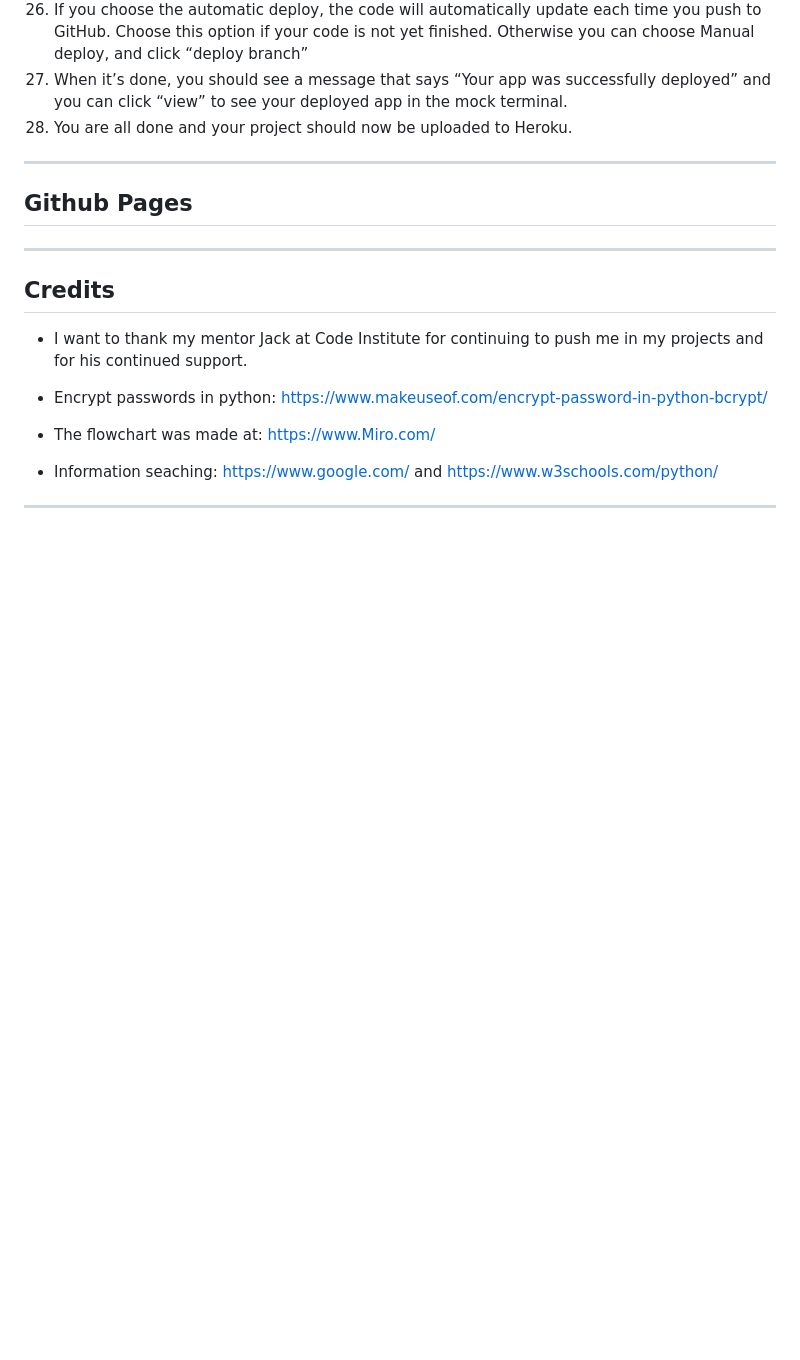
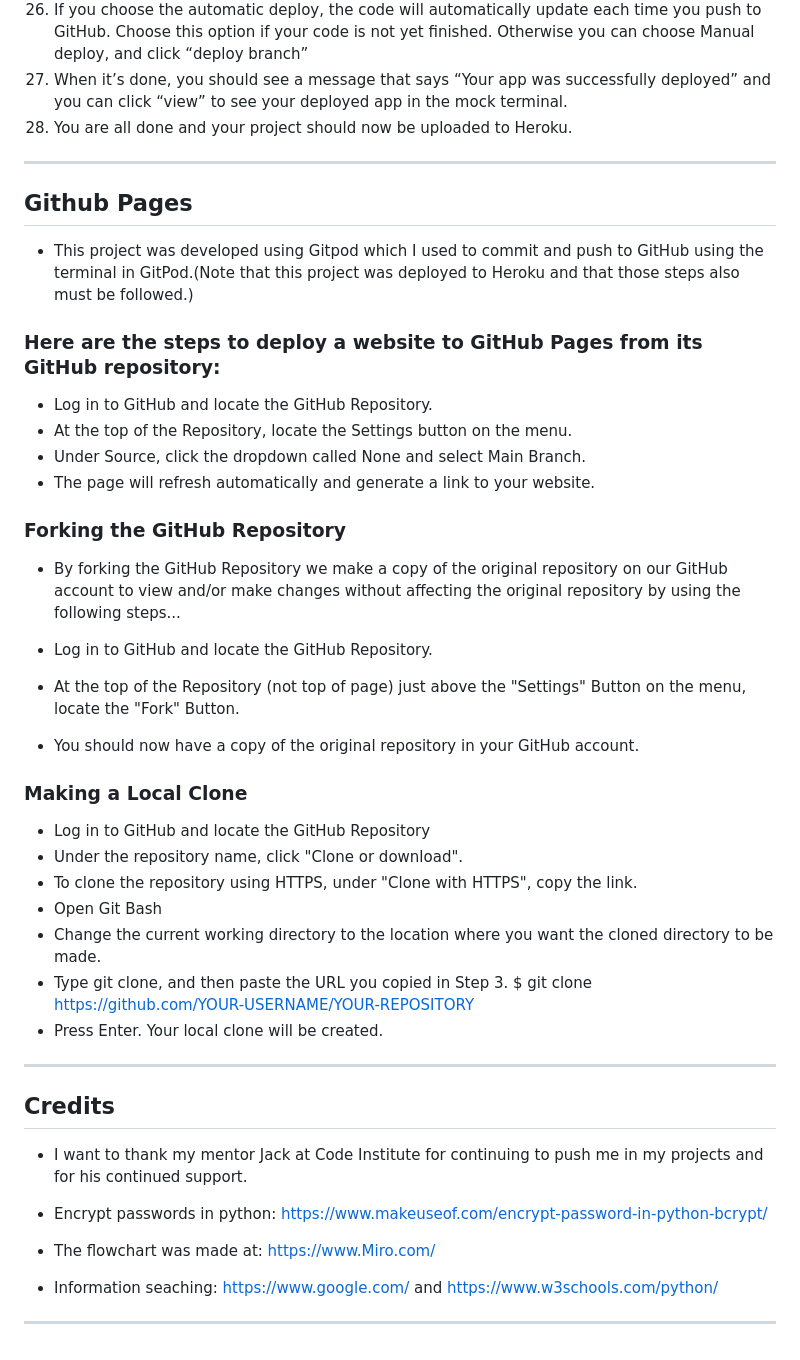
Before and after one commit to gStarhigh/pro3, a Markdown page: README.md, the part around the change. Drawn GitHub-style; blank space fills up the shorter version.

Commit message:
added info about how to deploy and commit through gitpod and github pages

```diff
--- a/README.md
+++ b/README.md
@@ -373,7 +373,27 @@ Steps (It's very important that these steps are followed in the correct order):
 
 ---
 ## Github Pages
+- This project was developed using Gitpod which I used to commit and push to GitHub using the terminal in GitPod.(Note that this project was deployed to Heroku and that those steps also must be followed.)
+### Here are the steps to deploy a website to GitHub Pages from its GitHub repository:
 
+- Log in to GitHub and locate the GitHub Repository.
+- At the top of the Repository, locate the Settings button on the menu.
+- Under Source, click the dropdown called None and select Main Branch.
+- The page will refresh automatically and generate a link to your website.
+### Forking the GitHub Repository
+- By forking the GitHub Repository we make a copy of the original repository on our GitHub account to view and/or make changes without affecting the original repository by using the following steps...
+
+- Log in to GitHub and locate the GitHub Repository.
+- At the top of the Repository (not top of page) just above the "Settings" Button on the menu, locate the "Fork" Button.
+- You should now have a copy of the original repository in your GitHub account.
+### Making a Local Clone
+- Log in to GitHub and locate the GitHub Repository
+- Under the repository name, click "Clone or download".
+- To clone the repository using HTTPS, under "Clone with HTTPS", copy the link.
+- Open Git Bash
+- Change the current working directory to the location where you want the cloned directory to be made.
+- Type git clone, and then paste the URL you copied in Step 3. $ git clone https://github.com/YOUR-USERNAME/YOUR-REPOSITORY
+- Press Enter. Your local clone will be created.
 ---
 ## Credits
 
```
